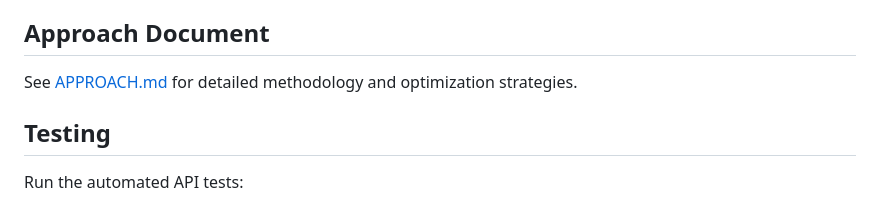
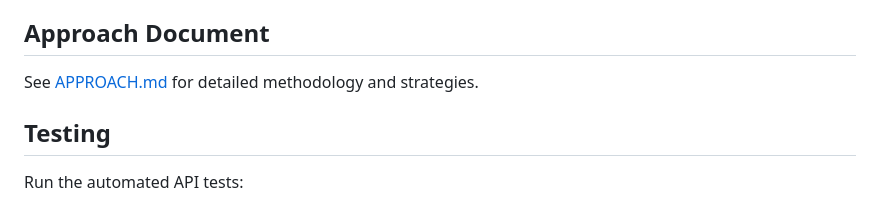
Before and after one commit to Codewithnavy/SHL-Recommendation-engine, a Markdown page: README.md, the part around the change. GitHub-like rendering.

Commit message:
Update README to refine wording.

```diff
--- a/README.md
+++ b/README.md
@@ -174,7 +174,7 @@ The application can be deployed to various platforms. See [DEPLOYMENT.md](DEPLOY
 
 ## Approach Document
 
-See [APPROACH.md](APPROACH.md) for detailed methodology and optimization strategies.
+See [APPROACH.md](APPROACH.md) for detailed methodology and strategies.
 
 ## Testing
 
```
